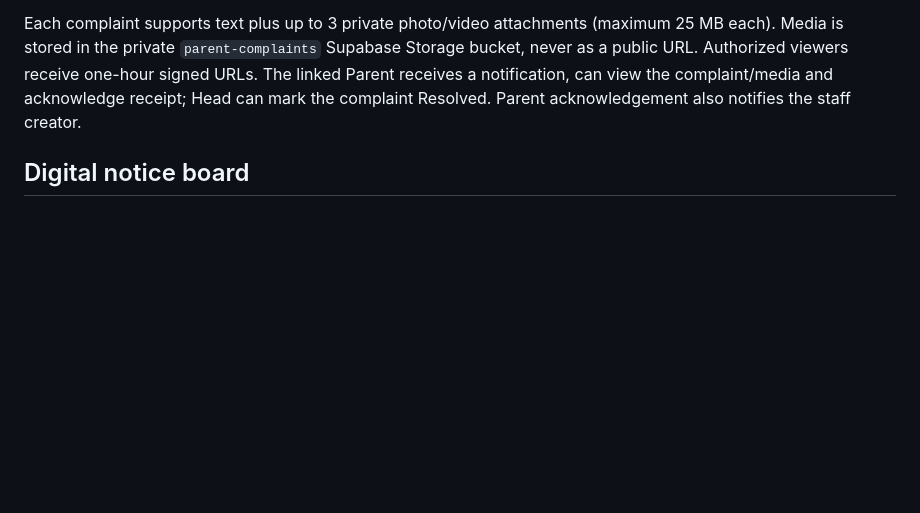
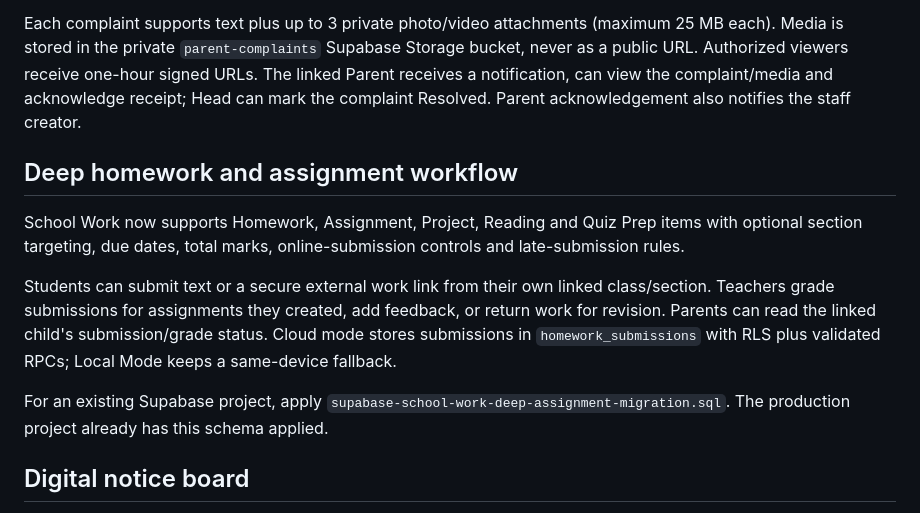
Before and after one commit to manazarali01-hub/eduNizam, a Markdown page: README.md, the part around the change. Drawn GitHub-style; blank space fills up the shorter version.

Commit message:
Document deep assignment and grading workflow

```diff
--- a/README.md
+++ b/README.md
@@ -192,6 +192,13 @@ EduNizam includes a separate Parent Complaint Notices Center. Head of Institute
 Each complaint supports text plus up to 3 private photo/video attachments (maximum 25 MB each). Media is stored in the private `parent-complaints` Supabase Storage bucket, never as a public URL. Authorized viewers receive one-hour signed URLs. The linked Parent receives a notification, can view the complaint/media and acknowledge receipt; Head can mark the complaint Resolved. Parent acknowledgement also notifies the staff creator.
 
 
+## Deep homework and assignment workflow
+School Work now supports Homework, Assignment, Project, Reading and Quiz Prep items with optional section targeting, due dates, total marks, online-submission controls and late-submission rules.
+
+Students can submit text or a secure external work link from their own linked class/section. Teachers grade submissions for assignments they created, add feedback, or return work for revision. Parents can read the linked child's submission/grade status. Cloud mode stores submissions in `homework_submissions` with RLS plus validated RPCs; Local Mode keeps a same-device fallback.
+
+For an existing Supabase project, apply `supabase-school-work-deep-assignment-migration.sql`. The production project already has this schema applied.
+
 ## Digital notice board
 EduNizam upgrades the existing School Work announcements into a dedicated Digital Notice Board without duplicating announcement data.
 
```
